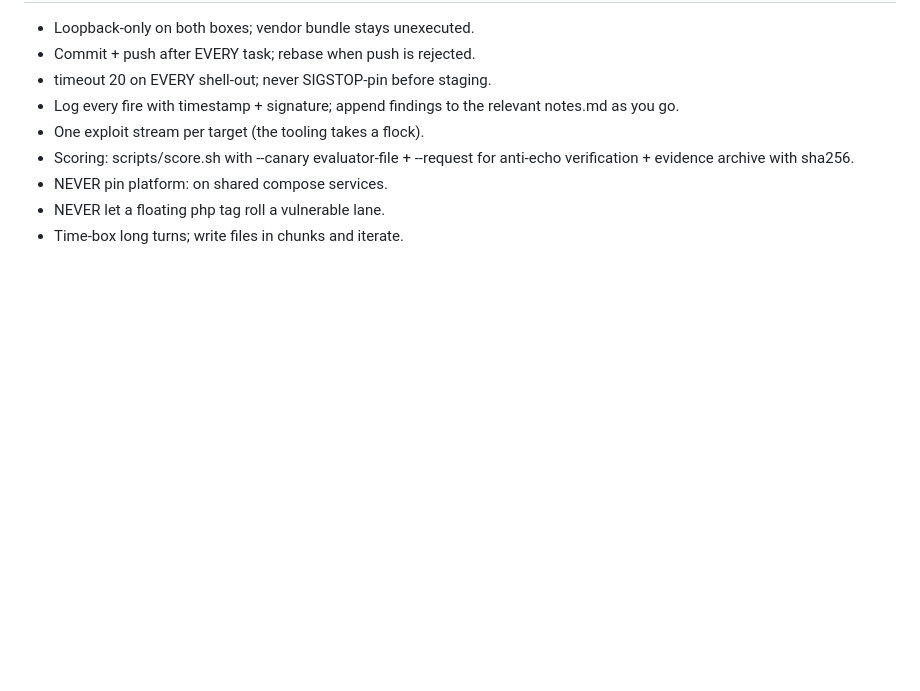
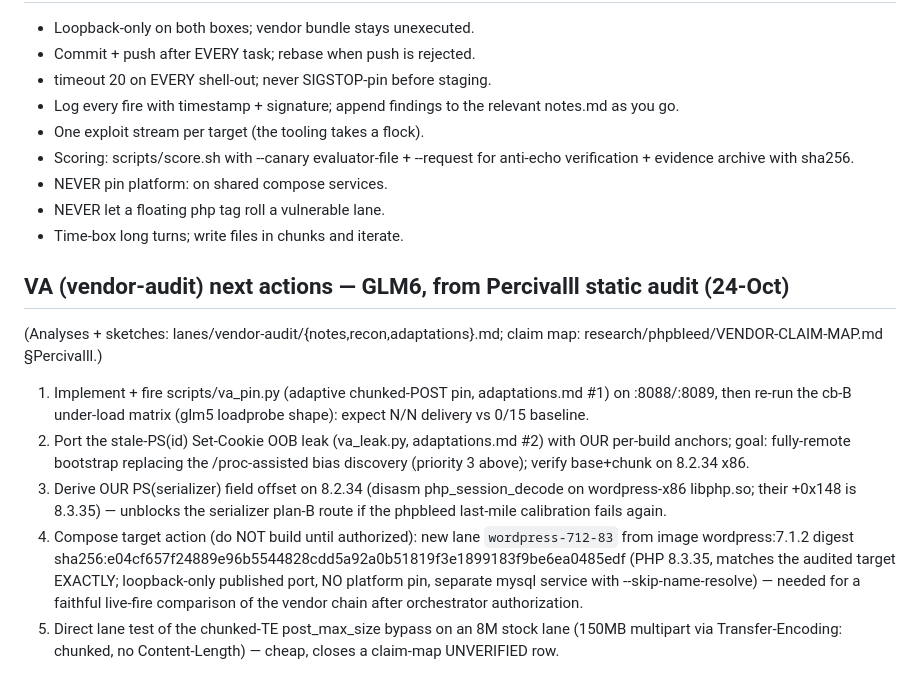
Before and after one commit to bastet-ai/php-firing-range, a Markdown page: TODO.md, the part around the change. Drawn GitHub-style; blank space fills up the shorter version.

Commit message:
va: TODO VA next-actions section (pin live-fire, cookie-leak port, 8.2 serializer offset, wordpress:7.1.2-e04cf657 compose action, chunked-TE post_max_size test)

```diff
--- a/TODO.md
+++ b/TODO.md
@@ -182,3 +182,30 @@ WordPress-x86-83 (:8101): 8.3.35 pre-patch (corrupt-token lane).
 - NEVER pin platform: on shared compose services.
 - NEVER let a floating php tag roll a vulnerable lane.
 - Time-box long turns; write files in chunks and iterate.
+
+## VA (vendor-audit) next actions — GLM6, from Percivalll static audit (24-Oct)
+
+(Analyses + sketches: lanes/vendor-audit/{notes,recon,adaptations}.md;
+claim map: research/phpbleed/VENDOR-CLAIM-MAP.md §Percivalll.)
+
+1. Implement + fire scripts/va_pin.py (adaptive chunked-POST pin,
+   adaptations.md #1) on :8088/:8089, then re-run the cb-B under-load
+   matrix (glm5 loadprobe shape): expect N/N delivery vs 0/15 baseline.
+2. Port the stale-PS(id) Set-Cookie OOB leak (va_leak.py,
+   adaptations.md #2) with OUR per-build anchors; goal: fully-remote
+   bootstrap replacing the /proc-assisted bias discovery (priority 3
+   above); verify base+chunk on 8.2.34 x86.
+3. Derive OUR PS(serializer) field offset on 8.2.34 (disasm
+   php_session_decode on wordpress-x86 libphp.so; their +0x148 is
+   8.3.35) — unblocks the serializer plan-B route if the phpbleed
+   last-mile calibration fails again.
+4. Compose target action (do NOT build until authorized): new lane
+   `wordpress-712-83` from image wordpress:7.1.2 digest
+   sha256:e04cf657f24889e96b5544828cdd5a92a0b51819f3e1899183f9be6ea0485edf
+   (PHP 8.3.35, matches the audited target EXACTLY; loopback-only
+   published port, NO platform pin, separate mysql service with
+   --skip-name-resolve) — needed for a faithful live-fire comparison
+   of the vendor chain after orchestrator authorization.
+5. Direct lane test of the chunked-TE post_max_size bypass on an 8M
+   stock lane (150MB multipart via Transfer-Encoding: chunked, no
+   Content-Length) — cheap, closes a claim-map UNVERIFIED row.
```
